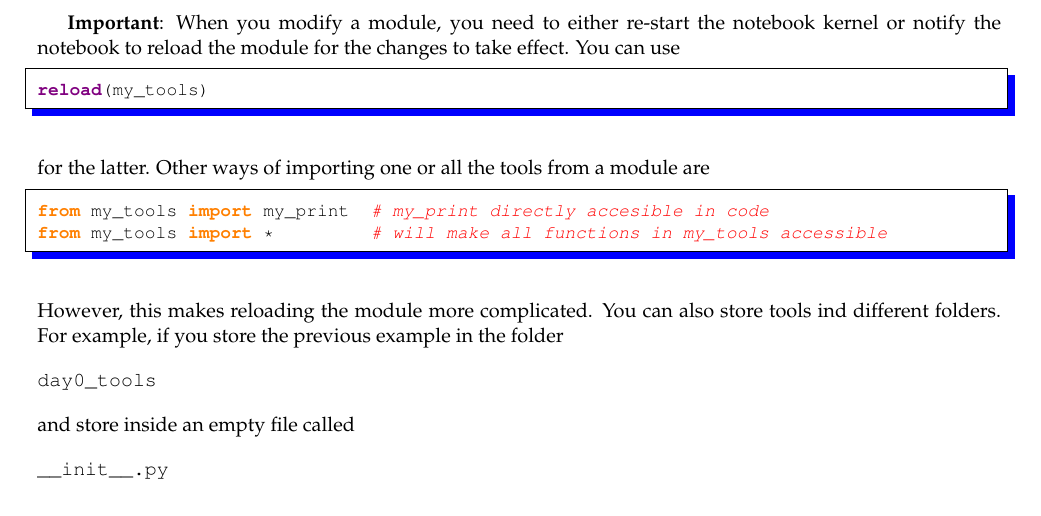
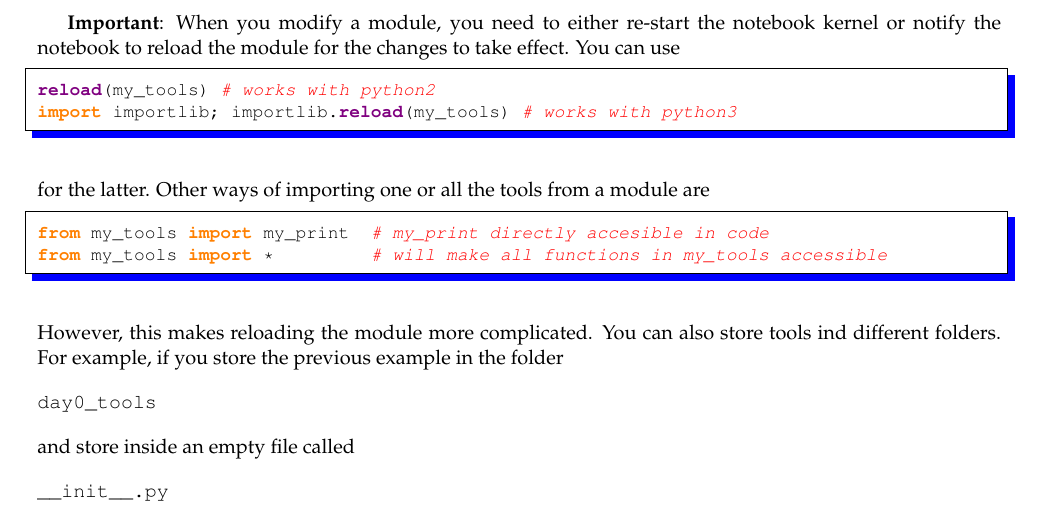
Before and after one commit to LxMLS/lxmls-guide, a LaTeX thesis (guide.tex, which reads pages/intro/python.tex): part of page 12 of 114, cut so that both start at the same text. Compiled offline with pdfLaTeX.

Commit message:
Fix reload py2/3

```diff
--- a/pages/intro/python.tex
+++ b/pages/intro/python.tex
@@ -423,7 +423,8 @@ my_tools.my_print("This works!")
 \textbf{Important}: When you modify a module, you need to either re-start the notebook kernel or notify the notebook to reload the module for the changes to take effect. You can use
 
 \begin{python}
-reload(my_tools)
+reload(my_tools) # works with python2
+import importlib; importlib.reload(my_tools) # works with python3
 \end{python}
 
 \noindent for the latter. Other ways of importing one or all the tools from a module are
```
